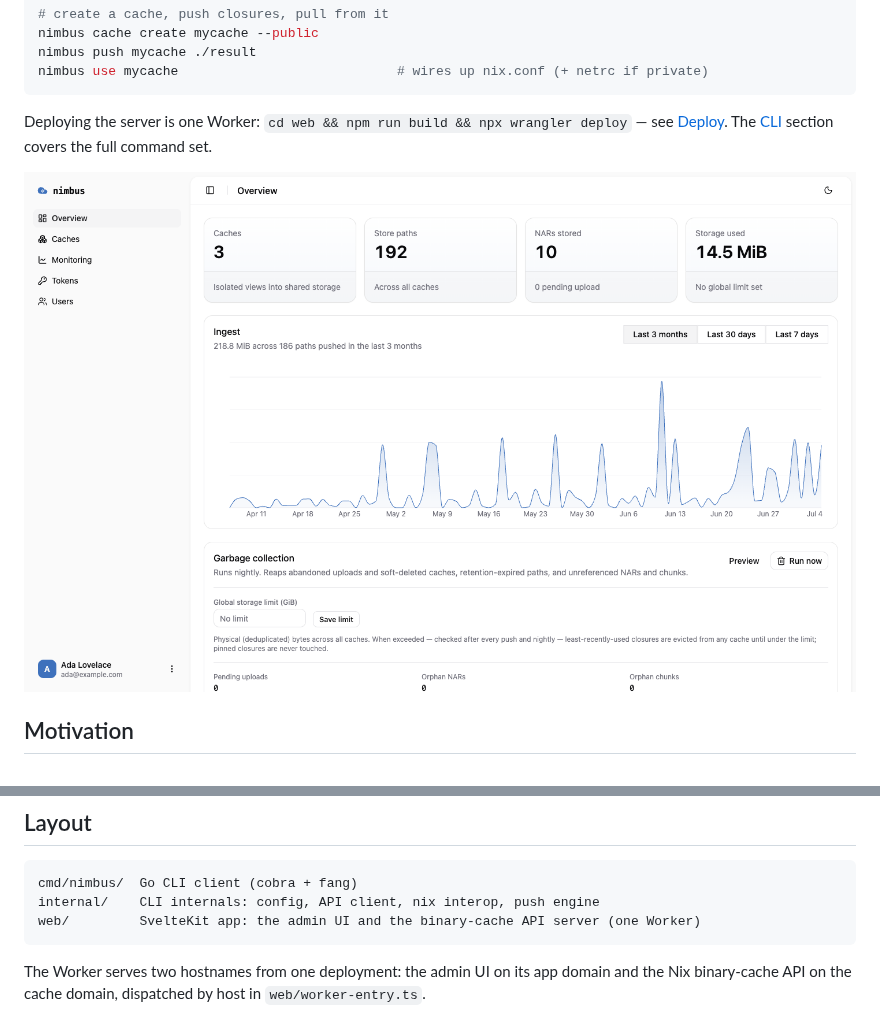
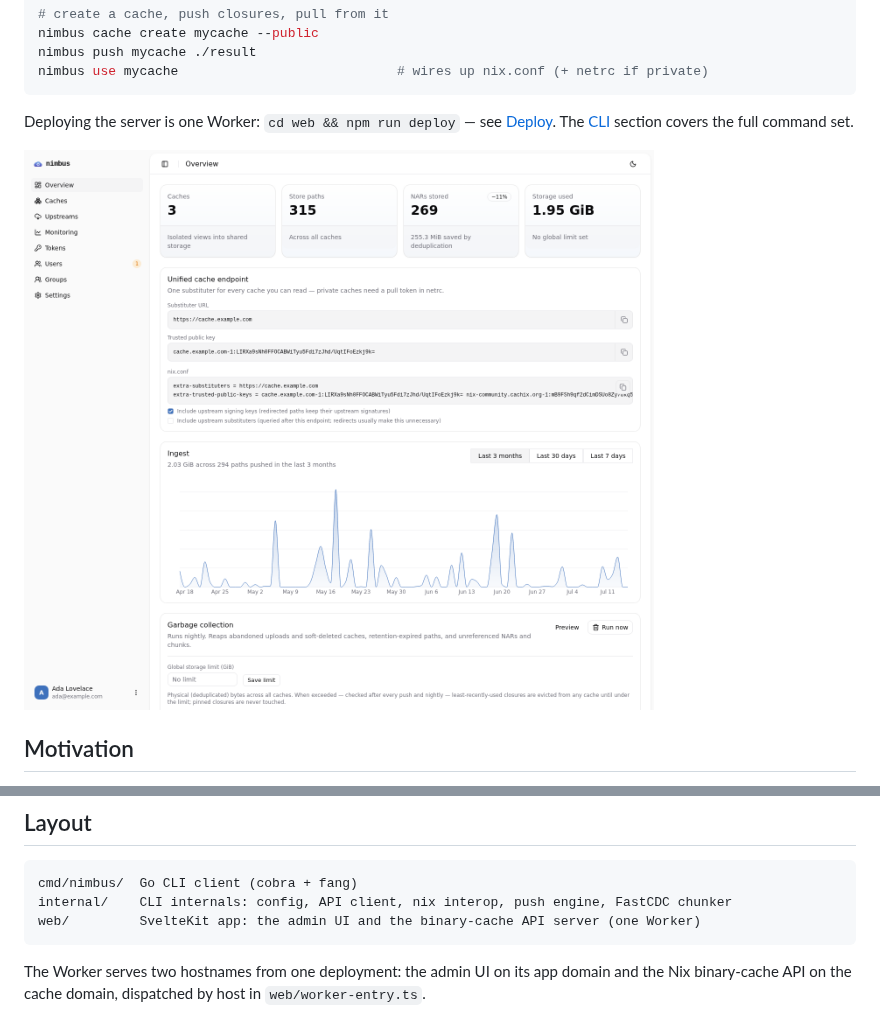
Before and after one commit to kclejeune/nimbus, a Markdown page: README.md, 2 parts joined by grey strips. Rendered like a GitHub page; pictures changed too: docs/screenshots/overview.png.

````diff
--- a/README.md
+++ b/README.md
@@ -18,7 +18,6 @@ nimbus push mycache ./result
 nimbus use mycache                            # wires up nix.conf (+ netrc if private)
 ```
 
-Deploying the server is one Worker: `cd web && npm run build && npx wrangler
-deploy` — see [Deploy](#deploy). The [CLI](#cli) section covers the full
-command set.
+Deploying the server is one Worker: `cd web && npm run deploy` — see
+[Deploy](#deploy). The [CLI](#cli) section covers the full command set.
 
@@ -168,7 +196,7 @@ uploaded through the chunked protocol.
 
 ```
 cmd/nimbus/  Go CLI client (cobra + fang)
-internal/    CLI internals: config, API client, nix interop, push engine
+internal/    CLI internals: config, API client, nix interop, push engine, FastCDC chunker
 web/         SvelteKit app: the admin UI and the binary-cache API server (one Worker)
 ```
 
````
Also changed, not shown: other parts of README.md (+62 -32 lines), docs/screenshots/cache-detail.png, docs/screenshots/monitoring.png, docs/screenshots/upstreams.png (added).
